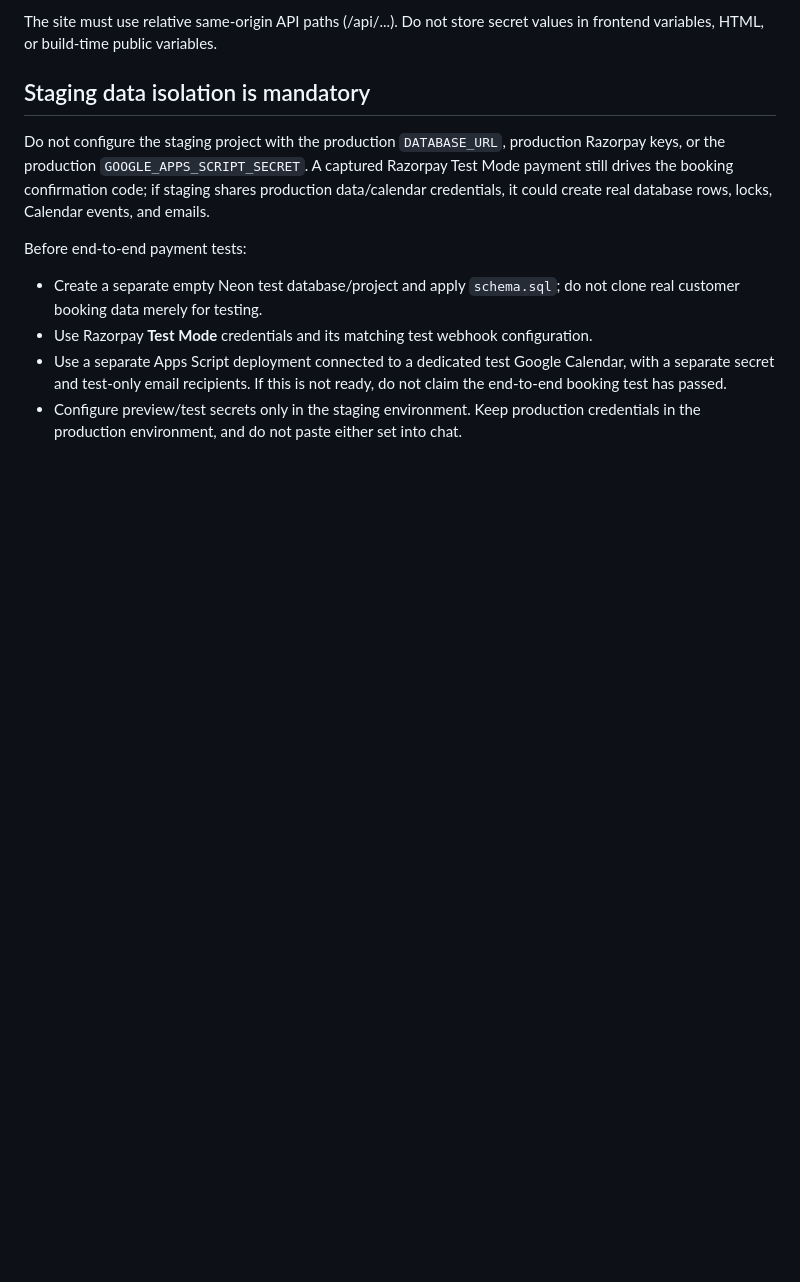
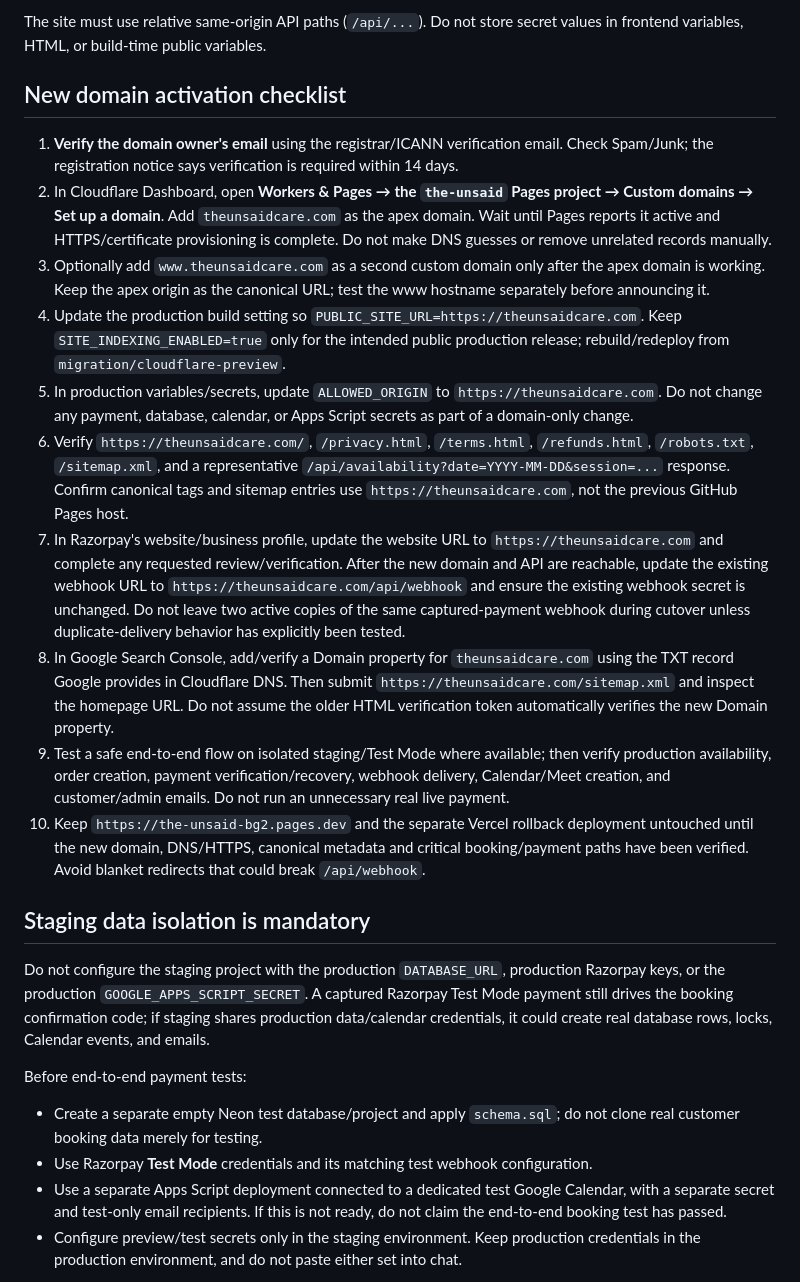
Before and after one commit to BreatheAndHeal/BreatheAndHeal.github.io, a Markdown page: CLOUDFLARE_MIGRATION.md, the part around one of its changes. GitHub-like rendering; blank space fills up the shorter version.

```diff
--- a/CLOUDFLARE_MIGRATION.md
+++ b/CLOUDFLARE_MIGRATION.md
@@ -39,5 +40,18 @@ Optional:
 
-The site must use relative same-origin API paths (/api/...). Do not store secret values in frontend variables, HTML, or build-time public variables.
+The site must use relative same-origin API paths (`/api/...`). Do not store secret values in frontend variables, HTML, or build-time public variables.
+
+## New domain activation checklist
+
+1. **Verify the domain owner's email** using the registrar/ICANN verification email. Check Spam/Junk; the registration notice says verification is required within 14 days.
+2. In Cloudflare Dashboard, open **Workers & Pages → the `the-unsaid` Pages project → Custom domains → Set up a domain**. Add `theunsaidcare.com` as the apex domain. Wait until Pages reports it active and HTTPS/certificate provisioning is complete. Do not make DNS guesses or remove unrelated records manually.
+3. Optionally add `www.theunsaidcare.com` as a second custom domain only after the apex domain is working. Keep the apex origin as the canonical URL; test the www hostname separately before announcing it.
+4. Update the production build setting so `PUBLIC_SITE_URL=https://theunsaidcare.com`. Keep `SITE_INDEXING_ENABLED=true` only for the intended public production release; rebuild/redeploy from `migration/cloudflare-preview`.
+5. In production variables/secrets, update `ALLOWED_ORIGIN` to `https://theunsaidcare.com`. Do not change any payment, database, calendar, or Apps Script secrets as part of a domain-only change.
+6. Verify `https://theunsaidcare.com/`, `/privacy.html`, `/terms.html`, `/refunds.html`, `/robots.txt`, `/sitemap.xml`, and a representative `/api/availability?date=YYYY-MM-DD&session=...` response. Confirm canonical tags and sitemap entries use `https://theunsaidcare.com`, not the previous GitHub Pages host.
+7. In Razorpay's website/business profile, update the website URL to `https://theunsaidcare.com` and complete any requested review/verification. After the new domain and API are reachable, update the existing webhook URL to `https://theunsaidcare.com/api/webhook` and ensure the existing webhook secret is unchanged. Do not leave two active copies of the same captured-payment webhook during cutover unless duplicate-delivery behavior has explicitly been tested.
+8. In Google Search Console, add/verify a Domain property for `theunsaidcare.com` using the TXT record Google provides in Cloudflare DNS. Then submit `https://theunsaidcare.com/sitemap.xml` and inspect the homepage URL. Do not assume the older HTML verification token automatically verifies the new Domain property.
+9. Test a safe end-to-end flow on isolated staging/Test Mode where available; then verify production availability, order creation, payment verification/recovery, webhook delivery, Calendar/Meet creation, and customer/admin emails. Do not run an unnecessary real live payment.
+10. Keep `https://the-unsaid-bg2.pages.dev` and the separate Vercel rollback deployment untouched until the new domain, DNS/HTTPS, canonical metadata and critical booking/payment paths have been verified. Avoid blanket redirects that could break `/api/webhook`.
 
 ## Staging data isolation is mandatory
 
```
Also changed, not shown: other parts of CLOUDFLARE_MIGRATION.md (+21 -20 lines).
